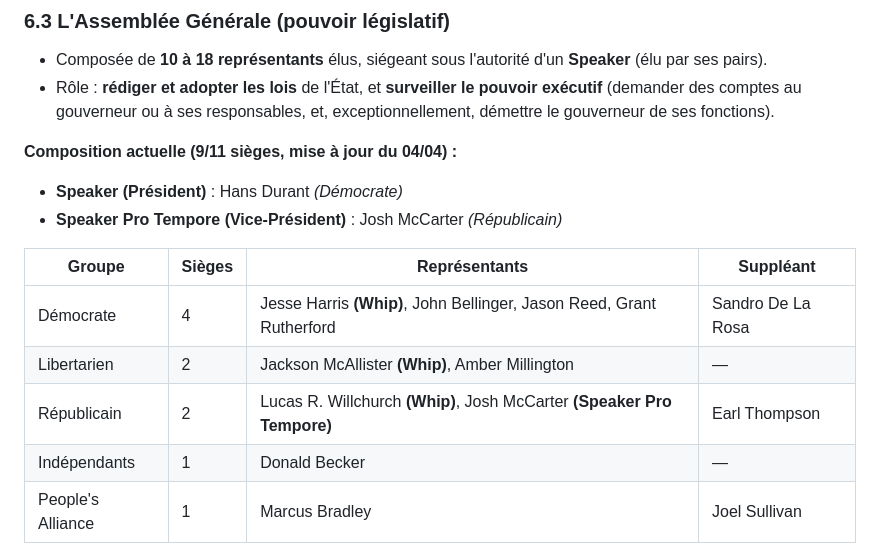
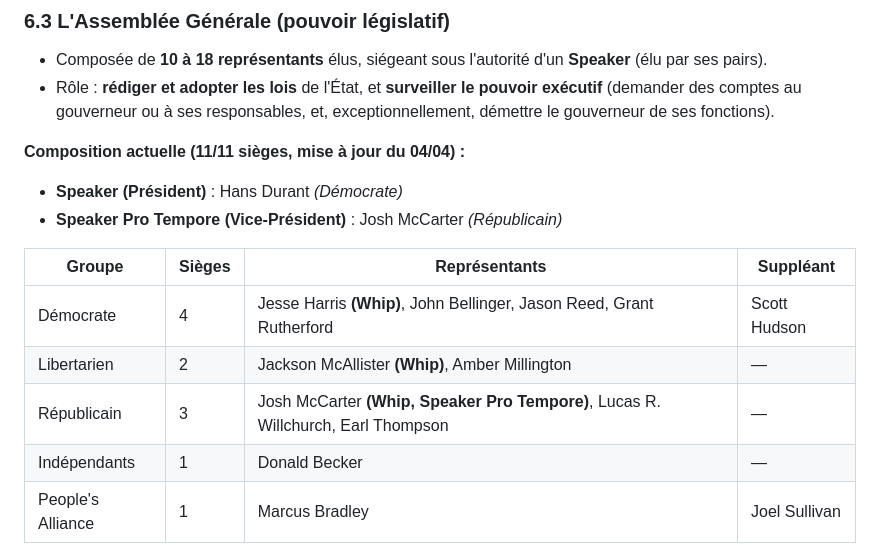
Before and after one commit to GabVS15/gruth, a Markdown page: knowledge.md, the part around the change. Drawn GitHub-style.

Commit message:
chore: corrige le suppléant Démocrate, le Whip Républicain et intègre Earl Thompson comme représentant

```diff
--- a/knowledge.md
+++ b/knowledge.md
@@ -278,16 +278,16 @@ Gouverneur **actuel** : **Mark Helman** (67e), Démocrate, depuis le 04 mars 202
 - Composée de **10 à 18 représentants** élus, siégeant sous l'autorité d'un **Speaker** (élu par ses pairs).
 - Rôle : **rédiger et adopter les lois** de l'État, et **surveiller le pouvoir exécutif** (demander des comptes au gouverneur ou à ses responsables, et, exceptionnellement, démettre le gouverneur de ses fonctions).
 
-**Composition actuelle (9/11 sièges, mise à jour du 04/04) :**
+**Composition actuelle (11/11 sièges, mise à jour du 04/04) :**
 
 - **Speaker (Président)** : Hans Durant *(Démocrate)*
 - **Speaker Pro Tempore (Vice-Président)** : Josh McCarter *(Républicain)*
 
 | Groupe | Sièges | Représentants | Suppléant |
 |--------|--------|----------------|-----------|
-| Démocrate | 4 | Jesse Harris **(Whip)**, John Bellinger, Jason Reed, Grant Rutherford | Sandro De La Rosa |
+| Démocrate | 4 | Jesse Harris **(Whip)**, John Bellinger, Jason Reed, Grant Rutherford | Scott Hudson |
 | Libertarien | 2 | Jackson McAllister **(Whip)**, Amber Millington | — |
-| Républicain | 2 | Lucas R. Willchurch **(Whip)**, Josh McCarter **(Speaker Pro Tempore)** | Earl Thompson |
+| Républicain | 3 | Josh McCarter **(Whip, Speaker Pro Tempore)**, Lucas R. Willchurch, Earl Thompson | — |
 | Indépendants | 1 | Donald Becker | — |
 | People's Alliance | 1 | Marcus Bradley | Joel Sullivan |
 
```
